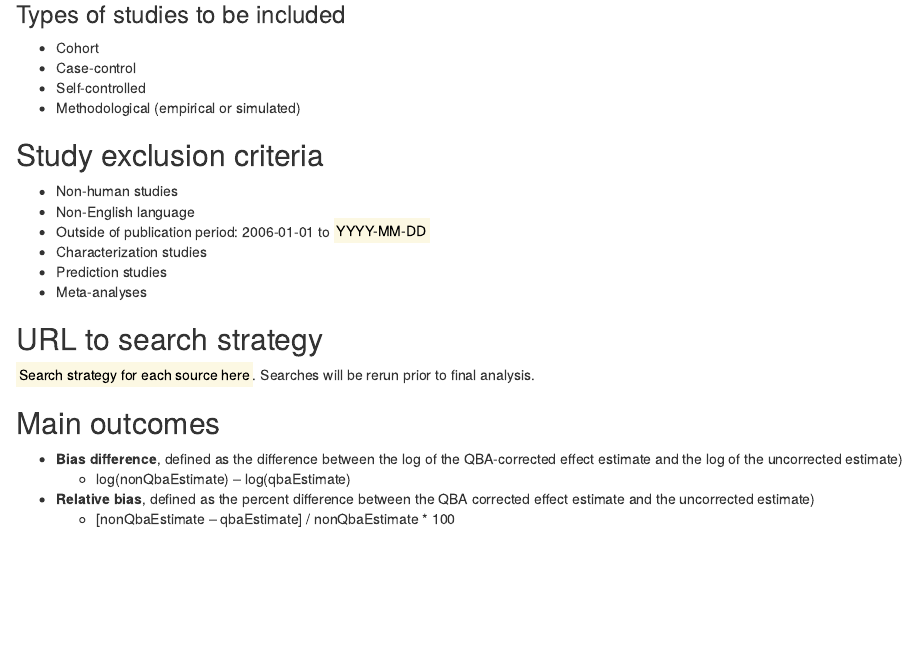
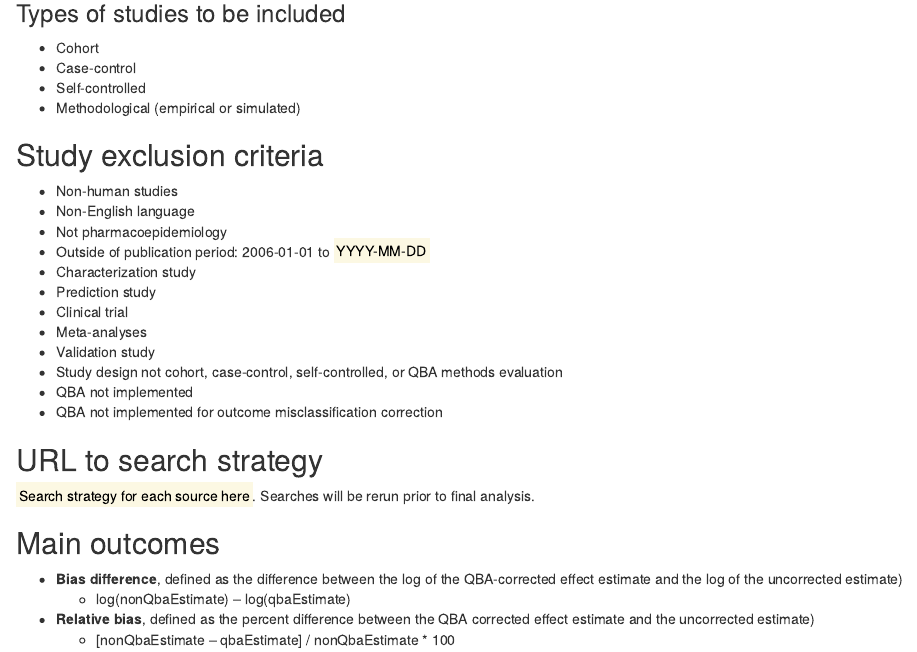
Before and after one commit to ohdsi-studies/OutcomeMisclassificationSysRev, an R Markdown document (Documents/mainText.Rmd): the page in a window 1100 px wide, from 4000 px down before the commit and from 3980 px down after it, so that both start at the same text. The pictures show the output file Documents/mainText.html that the author committed with the source, opened offline.

Commit message:
protocol update
added exclusion criteria and updated date to study start date

```diff
--- a/Documents/mainText.Rmd
+++ b/Documents/mainText.Rmd
@@ -117,10 +117,16 @@ The "comparator" in this methodology review is an estimate of the causal effect
 
 * Non-human studies
 * Non-English language
+* Not pharmacoepidemiology
 * Outside of publication period: 2006-01-01 to <mark>YYYY-MM-DD</mark>
-* Characterization studies
-* Prediction studies
+* Characterization study
+* Prediction study
+* Clinical trial
 * Meta-analyses
+* Validation study
+* Study design not cohort, case-control, self-controlled, or QBA methods evaluation
+* QBA not implemented
+* QBA not implemented for outcome misclassification correction
 
 ## URL to search strategy
 
```
Also changed, not shown: Documents/protocol.Rmd (+1 -1 lines), Documents/mainText.html, Documents/protocol.html.
